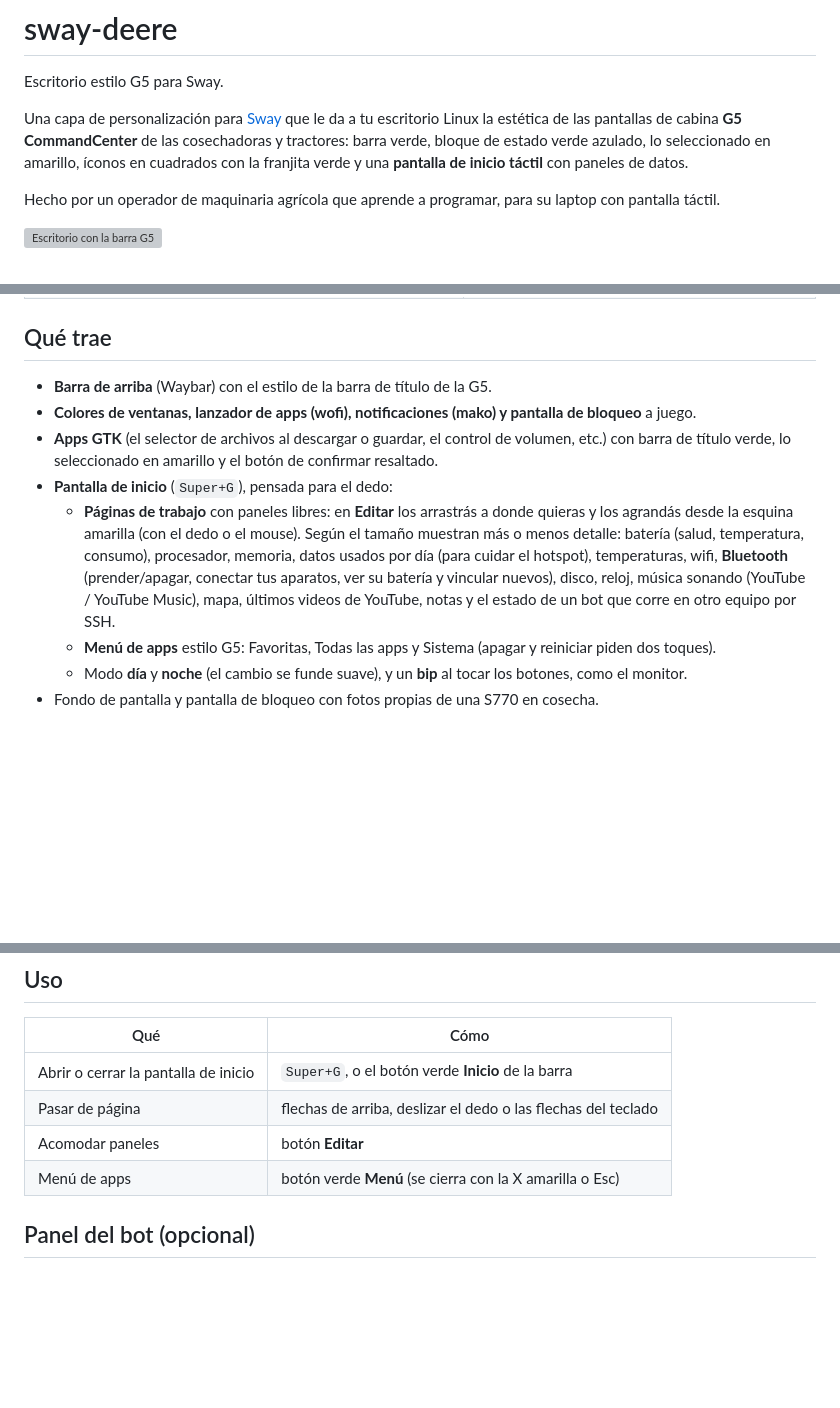
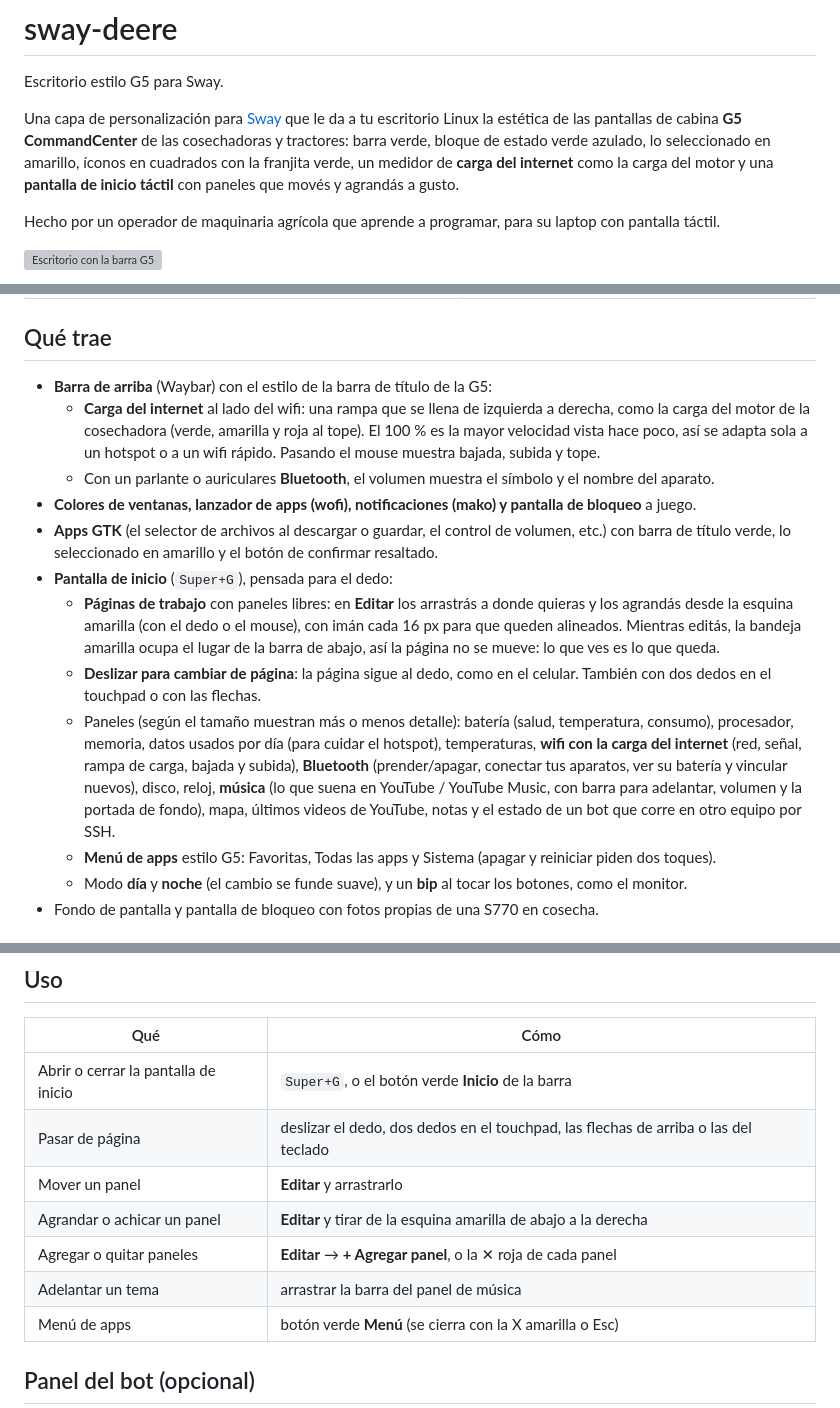
Before and after one commit to gauchitodev/arch-sway-deer, a Markdown page: README.md, 3 parts joined by grey strips. Rendered like a GitHub page; blank space fills up the shorter version; grey boxes are pictures that could not be loaded.

Commit message:
README: paneles libres, deslizar, música, carga del internet y Bluetooth
Co-Authored-By: Claude Opus 5.5 <noreply@anthropic.com>

```diff
--- a/README.md
+++ b/README.md
@@ -5,7 +5,8 @@ Escritorio estilo G5 para Sway.
 Una capa de personalización para [Sway](https://swaywm.org/) que le da a tu escritorio Linux
 la estética de las pantallas de cabina **G5 CommandCenter** de las cosechadoras y tractores:
 barra verde, bloque de estado verde azulado, lo seleccionado en amarillo, íconos en
-cuadrados con la franjita verde y una **pantalla de inicio táctil** con paneles de datos.
+cuadrados con la franjita verde, un medidor de **carga del internet** como la carga del motor
+y una **pantalla de inicio táctil** con paneles que movés y agrandás a gusto.
 
 Hecho por un operador de maquinaria agrícola que aprende a programar, para su laptop con
 pantalla táctil.
@@ -23,16 +24,27 @@ pantalla táctil.
 
 ## Qué trae
 
-- **Barra de arriba** (Waybar) con el estilo de la barra de título de la G5.
+- **Barra de arriba** (Waybar) con el estilo de la barra de título de la G5:
+  - **Carga del internet** al lado del wifi: una rampa que se llena de izquierda a derecha, como la carga
+    del motor de la cosechadora (verde, amarilla y roja al tope). El 100 % es la mayor velocidad vista hace
+    poco, así se adapta sola a un hotspot o a un wifi rápido. Pasando el mouse muestra bajada, subida y tope.
+  - Con un parlante o auriculares **Bluetooth**, el volumen muestra el símbolo y el nombre del aparato.
 - **Colores de ventanas, lanzador de apps (wofi), notificaciones (mako) y pantalla de bloqueo** a juego.
 - **Apps GTK** (el selector de archivos al descargar o guardar, el control de volumen, etc.) con barra de título
   verde, lo seleccionado en amarillo y el botón de confirmar resaltado.
 - **Pantalla de inicio** (`Super+G`), pensada para el dedo:
   - **Páginas de trabajo** con paneles libres: en **Editar** los arrastrás a donde quieras y los agrandás
-    desde la esquina amarilla (con el dedo o el mouse). Según el tamaño muestran más o menos detalle:
+    desde la esquina amarilla (con el dedo o el mouse), con imán cada 16 px para que queden alineados.
+    Mientras editás, la bandeja amarilla ocupa el lugar de la barra de abajo, así la página no se mueve:
+    lo que ves es lo que queda.
+  - **Deslizar para cambiar de página**: la página sigue al dedo, como en el celular. También con dos dedos
+    en el touchpad o con las flechas.
+  - Paneles (según el tamaño muestran más o menos detalle):
     batería (salud, temperatura, consumo), procesador, memoria, datos usados por día (para cuidar el hotspot),
-    temperaturas, wifi, **Bluetooth** (prender/apagar, conectar tus aparatos, ver su batería y vincular nuevos), disco, reloj, música sonando (YouTube / YouTube Music), mapa, últimos videos de YouTube,
-    notas y el estado de un bot que corre en otro equipo por SSH.
+    temperaturas, **wifi con la carga del internet** (red, señal, rampa de carga, bajada y subida),
+    **Bluetooth** (prender/apagar, conectar tus aparatos, ver su batería y vincular nuevos), disco, reloj,
+    **música** (lo que suena en YouTube / YouTube Music, con barra para adelantar, volumen y la portada de fondo),
+    mapa, últimos videos de YouTube, notas y el estado de un bot que corre en otro equipo por SSH.
   - **Menú de apps** estilo G5: Favoritas, Todas las apps y Sistema (apagar y reiniciar piden dos toques).
   - Modo **día** y **noche** (el cambio se funde suave), y un **bip** al tocar los botones, como el monitor.
 - Fondo de pantalla y pantalla de bloqueo con fotos propias de una S770 en cosecha.
@@ -69,8 +81,11 @@ Se puede correr las veces que quieras.
 | Qué | Cómo |
 |---|---|
 | Abrir o cerrar la pantalla de inicio | `Super+G`, o el botón verde **Inicio** de la barra |
-| Pasar de página | flechas de arriba, deslizar el dedo o las flechas del teclado |
-| Acomodar paneles | botón **Editar** |
+| Pasar de página | deslizar el dedo, dos dedos en el touchpad, las flechas de arriba o las del teclado |
+| Mover un panel | **Editar** y arrastrarlo |
+| Agrandar o achicar un panel | **Editar** y tirar de la esquina amarilla de abajo a la derecha |
+| Agregar o quitar paneles | **Editar** → **+ Agregar panel**, o la ✕ roja de cada panel |
+| Adelantar un tema | arrastrar la barra del panel de música |
 | Menú de apps | botón verde **Menú** (se cierra con la X amarilla o Esc) |
 
 ## Panel del bot (opcional)
```
